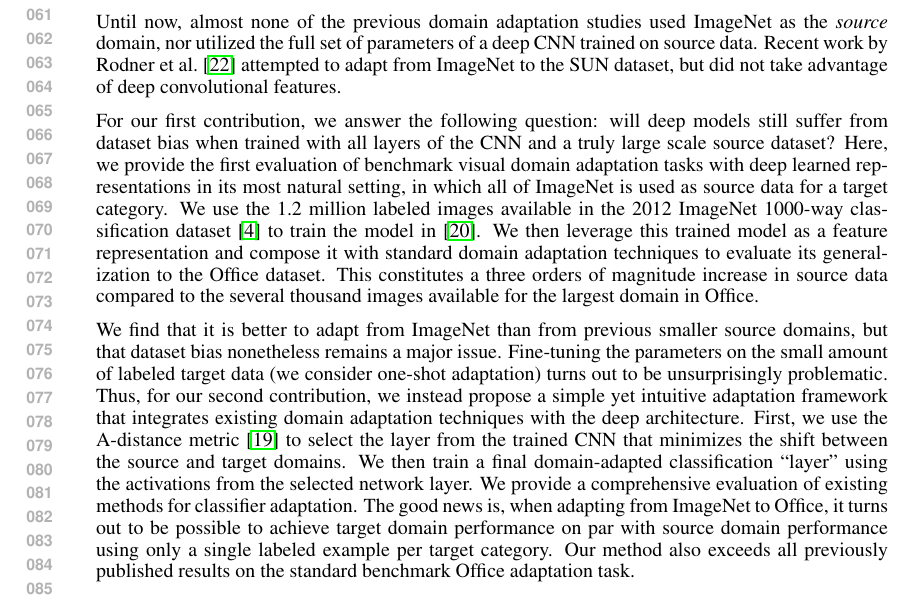
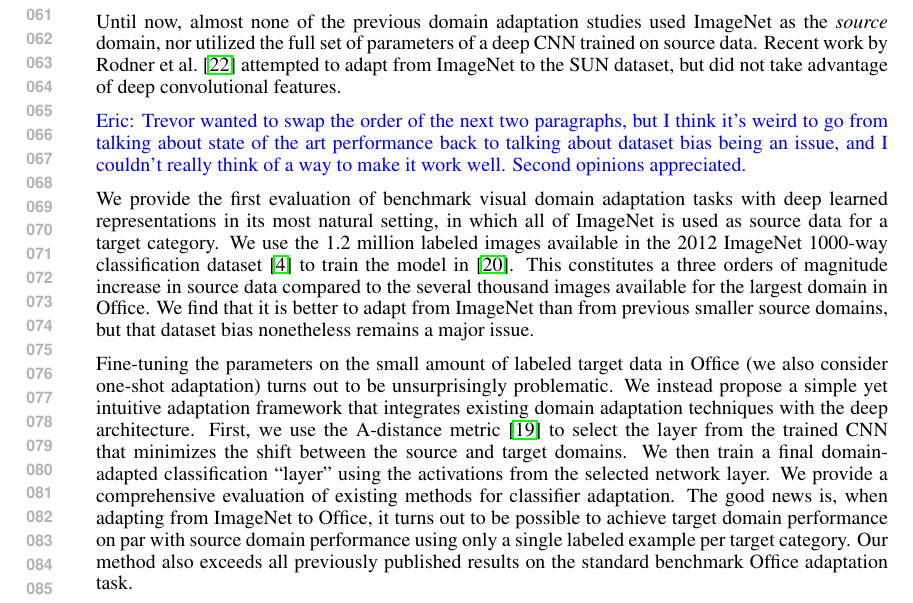
Before and after one commit to trevordarrell/2014-nips-deep-da, a LaTeX paper (2014-nips-deep-da.tex, which reads introduction.tex): part of page 2 of 10, cut so that both start at the same text. Compiled offline with pdfLaTeX.

Commit message:
Trevor edits in introduction.

```diff
--- a/introduction.tex
+++ b/introduction.tex
@@ -45,39 +45,31 @@ of relevant layers.
 
 Until now, almost none of the previous domain adaptation studies used ImageNet as the \textit{source} domain, nor utilized the full set of parameters of a deep CNN trained on source data. Recent work by Rodner et al.~\cite{rodner-arxiv13} attempted to adapt from ImageNet to the SUN dataset, but did not take advantage of deep convolutional features.
 
-For our first contribution, we answer the following question: will deep models still suffer from dataset
-bias when trained with all layers of the CNN and a truly large scale source
-dataset?
-% Following \cite{deeplearning-arxiv-2013}, we propose and evaluate deep
-% domain adaptation methods across a range of
-% conditions.
-Here, we provide the first evaluation of benchmark visual domain adaptation
-tasks with deep learned representations in its most natural setting, in which
-all of ImageNet is used as source data for a target category.  We use the 1.2
-million labeled images available in the 2012 ImageNet 1000-way classification
-dataset~\cite{ilsvrc2012} to train the model in \cite{supervision}.  We then
-leverage this trained model as a feature representation and compose it with
-standard domain adaptation techniques to evaluate its generalization to the
-Office dataset.  This constitutes a three orders of magnitude increase in source
-data compared to the several thousand images available for the largest domain in
-Office.
+\et{Trevor wanted to swap the order of the next two paragraphs, but I think it's weird to go from talking about state of the art performance back to talking about dataset bias being an issue, and I couldn't really think of a way to make it work well. Second opinions appreciated.}
 
-% \ks{I tried to describe our approach in a more novel way than just evaluating existing DA methods, and present fine-tuning as the obvious 'baseline'}
-We find that it is better to adapt from ImageNet than from previous smaller
-source domains, but that dataset bias nonetheless remains a major
-issue. Fine-tuning the parameters on the small amount of labeled target data (we
-consider one-shot adaptation) turns out to be unsurprisingly problematic. Thus,
-for our second contribution, we instead propose a simple yet intuitive
-adaptation framework that integrates existing domain adaptation techniques with
-the deep architecture.  First, we use the A-distance metric~\cite{adist} to
-select the layer from the trained CNN that minimizes the shift between the source
-and target domains.  We then train a final domain-adapted classification
-``layer'' using the activations from the selected network layer.  We provide a
-comprehensive evaluation of existing methods for classifier adaptation.  The
-good news is, when adapting from ImageNet to Office, it turns out to be possible
-to achieve target domain performance on par with source domain performance using
-only a single labeled example per target category.  Our method also exceeds all
-previously published results on the standard benchmark Office adaptation task.
+We provide the first evaluation of benchmark visual domain adaptation tasks with
+deep learned representations in its most natural setting, in which all of
+ImageNet is used as source data for a target category.  We use the 1.2 million
+labeled images available in the 2012 ImageNet 1000-way classification
+dataset~\cite{ilsvrc2012} to train the model in \cite{supervision}. This
+constitutes a three orders of magnitude increase in source data compared to the
+several thousand images available for the largest domain in Office.  We find
+that it is better to adapt from ImageNet than from previous smaller source
+domains, but that dataset bias nonetheless remains a major issue.
+
+Fine-tuning the parameters on the small amount of labeled target data in Office
+(we also consider one-shot adaptation) turns out to be unsurprisingly
+problematic. We instead propose a simple yet intuitive adaptation framework that
+integrates existing domain adaptation techniques with the deep architecture.
+First, we use the A-distance metric~\cite{adist} to select the layer from the
+trained CNN that minimizes the shift between the source and target domains.  We
+then train a final domain-adapted classification ``layer'' using the activations
+from the selected network layer.  We provide a comprehensive evaluation of
+existing methods for classifier adaptation.  The good news is, when adapting
+from ImageNet to Office, it turns out to be possible to achieve target domain
+performance on par with source domain performance using only a single labeled
+example per target category.  Our method also exceeds all previously published
+results on the standard benchmark Office adaptation task.
 
 We examine both the setting where there are a few labeled examples from the target domain (\emph{supervised adaptation}) and the setting where there are no labeled target examples (\emph{unsupervised adaptation}). We also describe practical solutions for choosing between the various adaptation methods based on experimental constraints such as limited computation time.
 %quickly adding a new category at test time without retraining the large dataset, etc.
```
